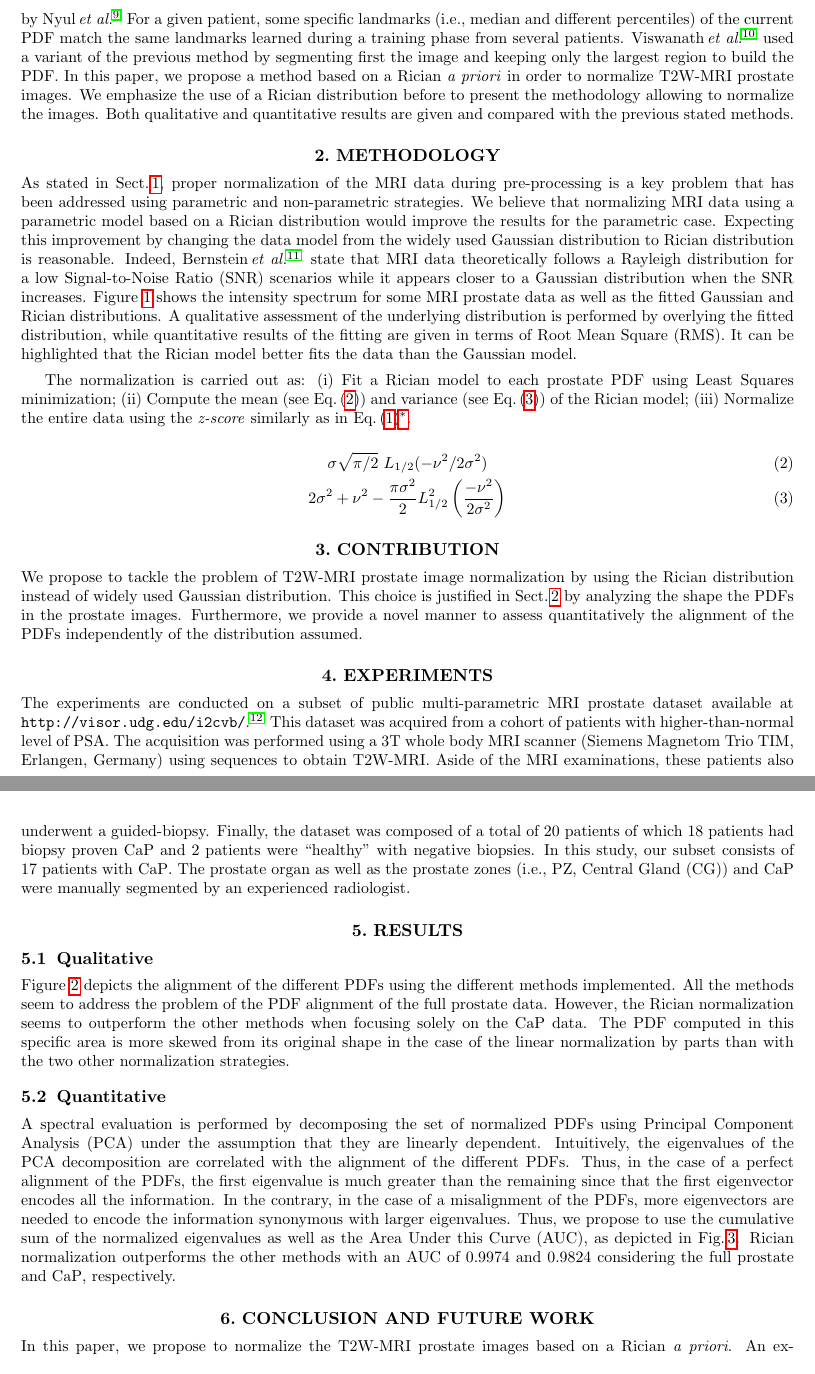
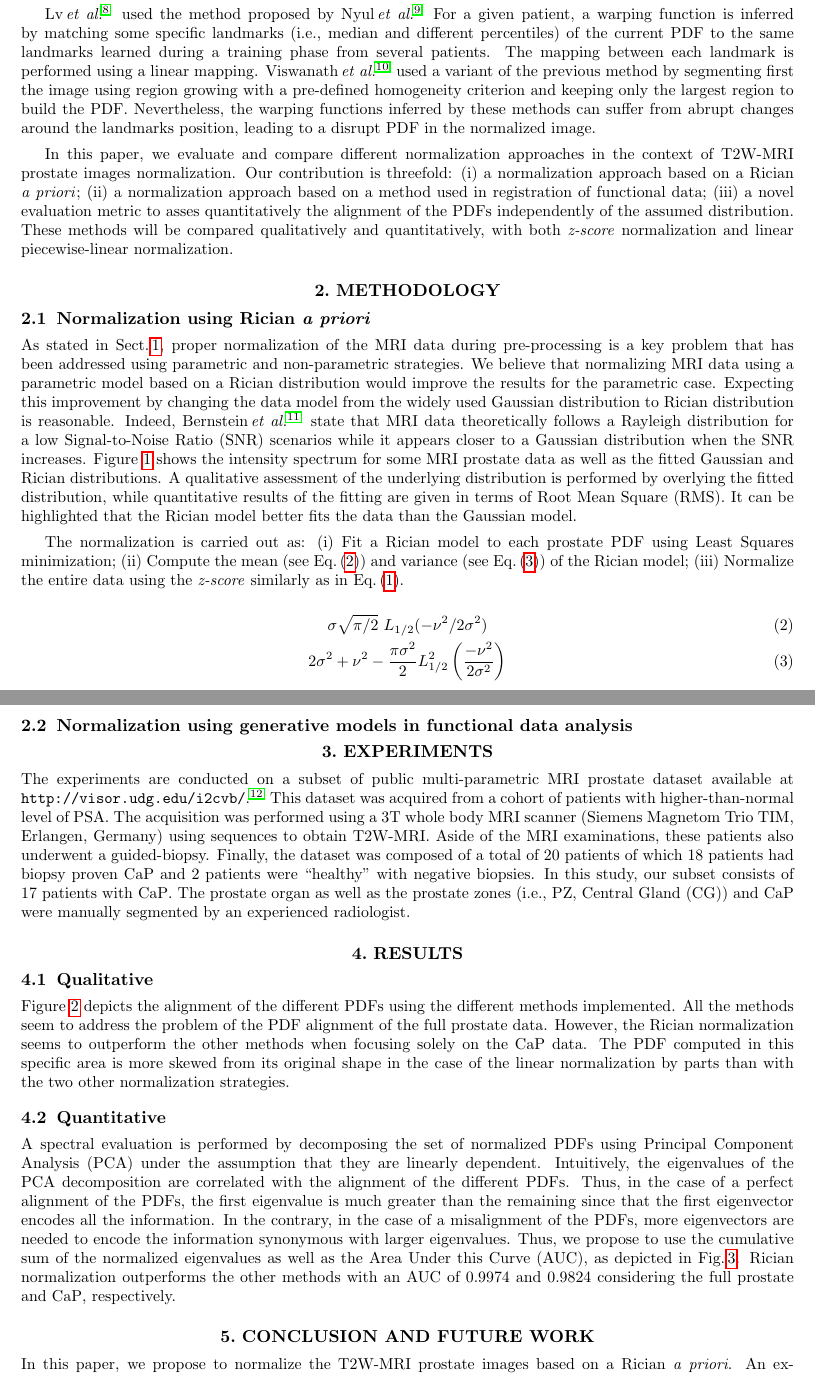
Before and after one commit to I2Cvb/spie_mi_2015_t2w_normalisation_prostate, a LaTeX paper (master.tex, which reads content/method/method.tex): two parts of pages 2 and 3 of 4 before the commit and two parts of pages 2 and 3 of 5 after it, joined at a grey line, cut so that both start at the same text. Compiled offline with pdfLaTeX.

Commit message:
Finsih the introduction and add figure with the FDA SRSF method

```diff
--- a/content/method/method.tex
+++ b/content/method/method.tex
@@ -23,7 +23,9 @@
 %     \label{fig:rice-norm-diff}
 % \end{figure}
 
-As stated in~Sect.\,\ref{sec:descr}, proper normalization of the \ac{mri} data during pre-processing is a key problem that has been addressed using parametric and non-parametric strategies.
+\subsection{Normalization using Rician \textit{a priori}}
+
+As stated in~Sect.\,\ref{sec:intro}, proper normalization of the \ac{mri} data during pre-processing is a key problem that has been addressed using parametric and non-parametric strategies.
 We believe that normalizing \ac{mri} data using a parametric model based on a Rician distribution would improve the results for the parametric case.
 Expecting this improvement by changing the data model from the widely used Gaussian distribution to Rician distribution is reasonable.
 Indeed, Bernstein\,\textit{et al.}~\cite{bernstein1989improved} state that \ac{mri} data theoretically follows a Rayleigh distribution for a low \ac{snr} scenarios while it appears closer to a Gaussian distribution when the \ac{snr} increases.
@@ -46,7 +48,7 @@ It can be highlighted that the Rician model better fits the data than the Gaussi
 The normalization is carried out as:
 (i) Fit a Rician model to each prostate \ac{pdf} using Least Squares minimization;
 (ii) Compute the mean (see~Eq.\,\eqref{eq:mean}) and variance (see~Eq.\,\eqref{eq:var}) of the Rician model;
-(iii) Normalize the entire data using the \textit{z-score} similarly as in~Eq.\,\eqref{eq:zscore}\footnote{An alternative normalization method would be included in the final manuscript similarly to inverse transform sampling.}.
+(iii) Normalize the entire data using the \textit{z-score} similarly as in~Eq.\,\eqref{eq:zscore}.
 
 \begin{equation}
   \sigma  \sqrt{\pi/2}\,\,L_{1/2}(-\nu^2/2\sigma^2)
@@ -58,14 +60,8 @@ The normalization is carried out as:
   \label{eq:var}
 \end{equation}
 
+\subsection{Normalization using generative models in functional data analysis}
 
-% \begin{eqnarray}
-%   &\sigma  \sqrt{\pi/2}\,\,L_{1/2}(-\nu^2/2\sigma^2) \label{eq:mean} \\
-%   &2\sigma^2+\nu^2-\frac{\pi\sigma^2}{2}L_{1/2}^2\left(\frac{-\nu^2}{2\sigma^2}\right) \label{eq:var}
-% \end{eqnarray}
-\section{Contribution}
-
-We propose to tackle the problem of T2W-\ac{mri} prostate image normalization by using the Rician distribution instead of widely used Gaussian distribution. This choice is justified in Sect.\,\ref{sec:method} by analyzing the shape the \ac{pdf}s in the prostate images. Furthermore, we provide a novel manner to assess quantitatively the alignment of the \ac{pdf}s independently of the distribution assumed.
 
 %%% Local Variables:
 %%% mode: latex
--- a/master.tex
+++ b/master.tex
@@ -55,7 +55,8 @@ In both evaluation, the normalization using Rician \textit{a priori} outperforms
 
 %% Incldue the content without .tex extension
 \acresetall  % reset the acronyms from the abstract
-\include*{content/intro/description}
+\include*{content/intro/introduction}
+%\include*{content/intro/description}
 \include*{content/method/method}
 \include*{content/results/experiments}
 \include*{content/results/results}
```
Also changed, not shown: content/intro/introduction.tex (added, +39 -0 lines), content/results/results.tex (+1 -1 lines), content/results/figures/qualitative.png, content/results/figures/quantitative_1.png, content/results/figures/quantitative_2.png, master.pdf.
